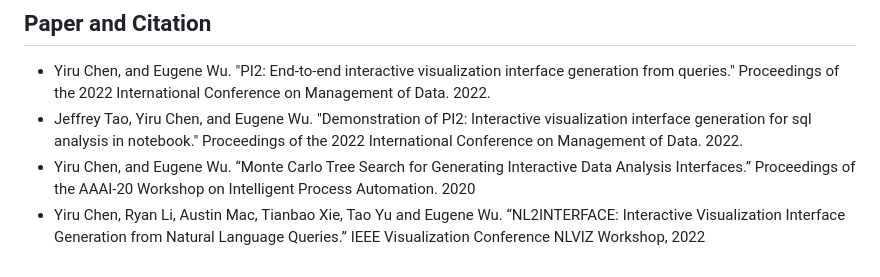
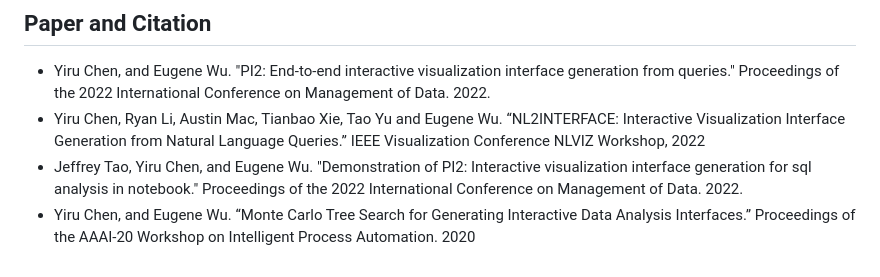
Before and after one commit to learnedinterfaces/PI2, a Markdown page: README.md, the part around the change. Rendered like a GitHub page.

```diff
--- a/README.md
+++ b/README.md
@@ -109,6 +109,6 @@ To
 
 ## Paper and Citation
 * Yiru Chen, and Eugene Wu. "PI2: End-to-end interactive visualization interface generation from queries." Proceedings of the 2022 International Conference on Management of Data. 2022.
+* Yiru Chen, Ryan Li, Austin Mac, Tianbao Xie, Tao Yu and Eugene Wu. “NL2INTERFACE: Interactive Visualization Interface Generation from Natural Language Queries.” IEEE Visualization Conference NLVIZ Workshop, 2022
 * Jeffrey Tao, Yiru Chen, and Eugene Wu. "Demonstration of PI2: Interactive visualization interface generation for sql analysis in notebook." Proceedings of the 2022 International Conference on Management of Data. 2022.
 * Yiru Chen, and Eugene Wu. “Monte Carlo Tree Search for Generating Interactive Data Analysis Interfaces.” Proceedings of the AAAI-20 Workshop on Intelligent Process Automation. 2020
-* Yiru Chen, Ryan Li, Austin Mac, Tianbao Xie, Tao Yu and Eugene Wu. “NL2INTERFACE: Interactive Visualization Interface Generation from Natural Language Queries.” IEEE Visualization Conference NLVIZ Workshop, 2022
```
